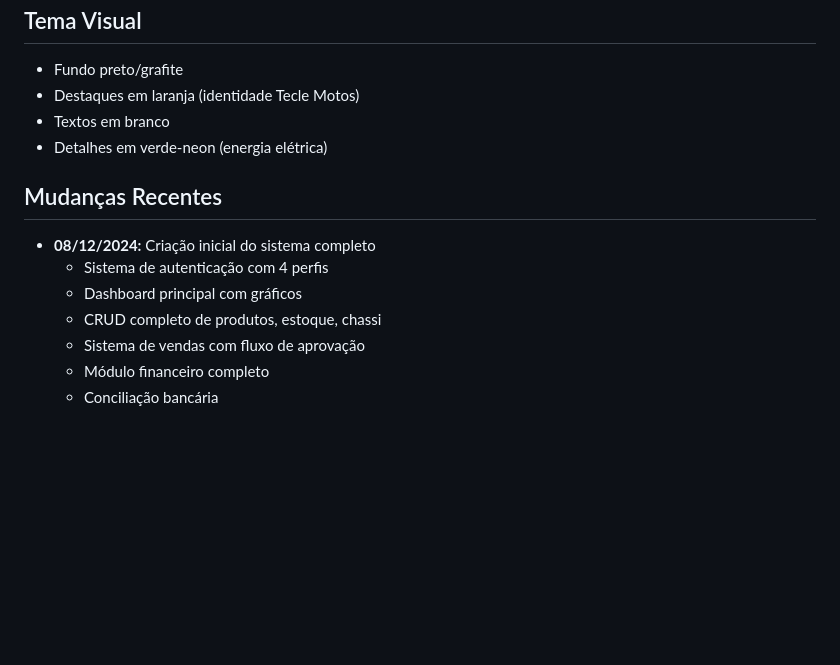
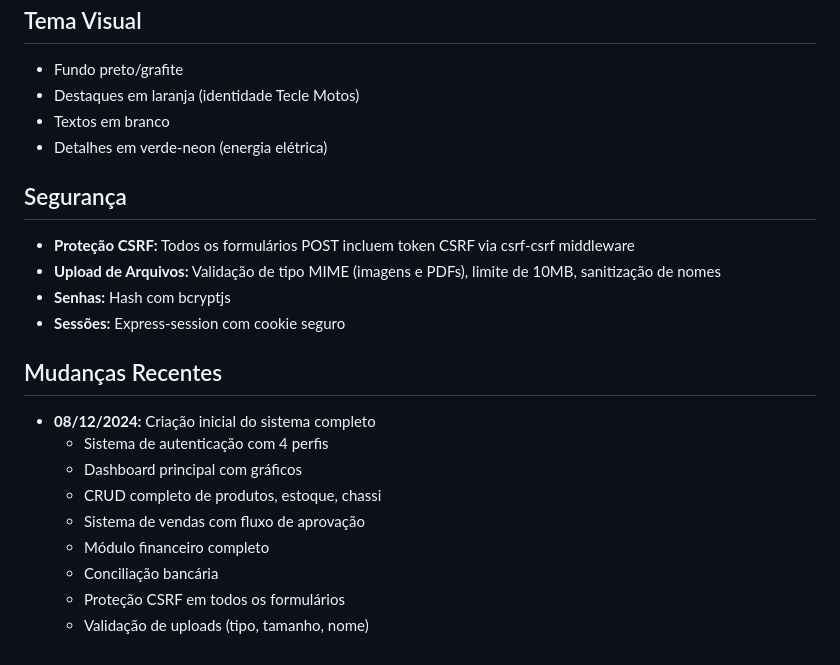
Before and after one commit to TMimports/TMImportsBr, a Markdown page: replit.md, the part around the change. GitHub-like rendering; blank space fills up the shorter version.

Commit message:
Add security features and update project documentation
Adds CSRF protection to forms, validates file uploads, and updates replit.md with security details.

Replit-Commit-Author: Agent
Replit-Commit-Session-Id: f246799a-d750-4ef7-9bf8-74b9b89a8929
Replit-Commit-Checkpoint-Type: full_checkpoint
Replit-Commit-Event-Id: 2ef39977-27c7-4cec-9f25-1a636c4aac8e
Replit-Commit-Screenshot-Url: https://storage.googleapis.com/screenshot-production-us-central1/34cc6482-bd77-4150-a658-fc2efbd86f23/f246799a-d750-4ef7-9bf8-74b9b89a8929/jjegYnA
Replit-Helium-Checkpoint-Created: true

```diff
--- a/replit.md
+++ b/replit.md
@@ -140,6 +140,13 @@ Para contas fixas (luz, aluguel, etc):
 - Textos em branco
 - Detalhes em verde-neon (energia elétrica)
 
+## Segurança
+
+- **Proteção CSRF:** Todos os formulários POST incluem token CSRF via csrf-csrf middleware
+- **Upload de Arquivos:** Validação de tipo MIME (imagens e PDFs), limite de 10MB, sanitização de nomes
+- **Senhas:** Hash com bcryptjs
+- **Sessões:** Express-session com cookie seguro
+
 ## Mudanças Recentes
 
 - **08/12/2024:** Criação inicial do sistema completo
@@ -149,3 +156,5 @@ Para contas fixas (luz, aluguel, etc):
   - Sistema de vendas com fluxo de aprovação
   - Módulo financeiro completo
   - Conciliação bancária
+  - Proteção CSRF em todos os formulários
+  - Validação de uploads (tipo, tamanho, nome)
```
